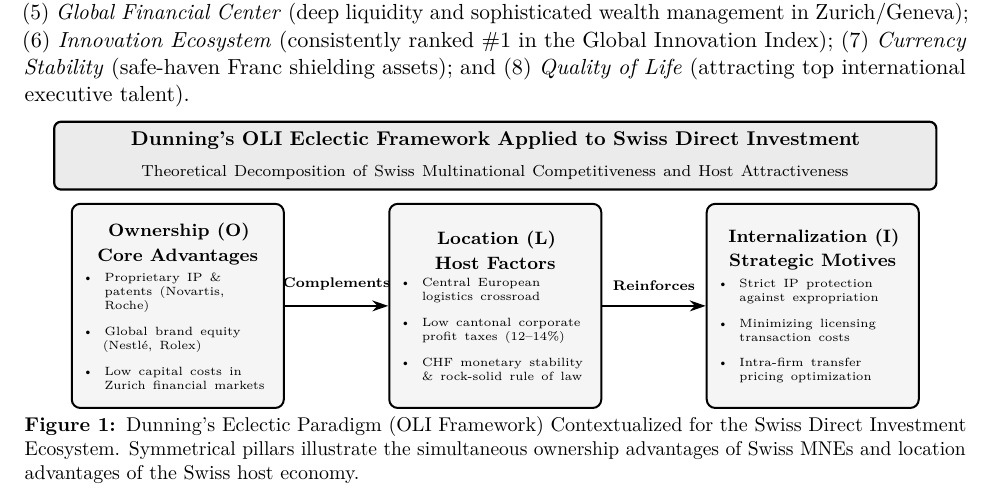
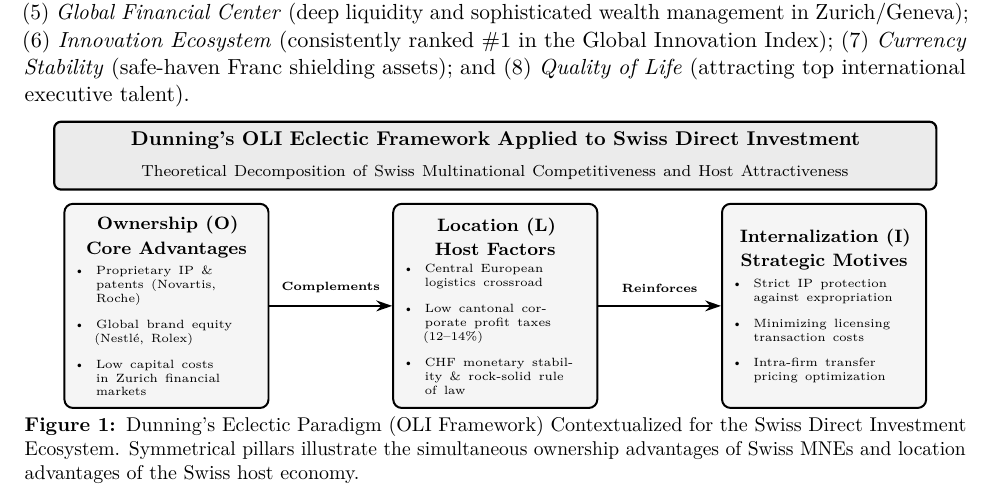
Before and after one commit to hi1r0/3rd-Semester-notes, a LaTeX problem sheet (Global Financial Management/assignment/main.tex, which reads Global Financial Management/assignment/sections/sec01_introduction.tex): part of page 3 of 13, cut so that both start at the same text. Compiled offline with pdfLaTeX.

Commit message:
fix(gfm): expand Figure 1 connector clearance to prevent Complements label overlap

```diff
--- a/Global Financial Management/assignment/sections/sec01_introduction.tex
+++ b/Global Financial Management/assignment/sections/sec01_introduction.tex
@@ -34,10 +34,10 @@ Switzerland's investment attractiveness is anchored in eight structural pillars:
         line width=1.0pt,
         fill=boxfill,
         rounded corners=1.5mm,
-        text width=3.3cm,
+        text width=3.2cm,
         minimum height=3.6cm,
         align=center,
-        inner sep=2.2mm
+        inner sep=2.0mm
     },
     titlebox/.style={
         draw=pureblack,
@@ -62,11 +62,11 @@ Switzerland's investment attractiveness is anchored in eight structural pillars:
         \scriptsize Theoretical Decomposition of Swiss Multinational Competitiveness and Host Attractiveness
     };
 
-    % Three Symmetrical Cards (text width=3.3cm, spaced at x = -5.6, 0.0, +5.6; 18.6mm clearance)
-    \node[card] (cardO) at (-5.6, 0) {
+    % Three Symmetrical Cards (text width=3.2cm, spaced at x = -5.8, 0.0, +5.8; 21.3mm clearance)
+    \node[card] (cardO) at (-5.8, 0) {
         \textbf{\footnotesize Ownership (O)}\\[-0.1em]
         \textbf{\footnotesize Core Advantages}\\[0.3em]
-        \begin{minipage}{3.1cm}
+        \begin{minipage}{3.0cm}
         \tiny
         \begin{itemize}[leftmargin=1.0em, itemsep=1.5pt]
             \item Proprietary IP \& patents (Novartis, Roche)
```
Also changed, not shown: Global Financial Management/assignment/main.pdf, Global Financial Management/assignment/sections/sec01_introduction.tex (12 more changed lines).
